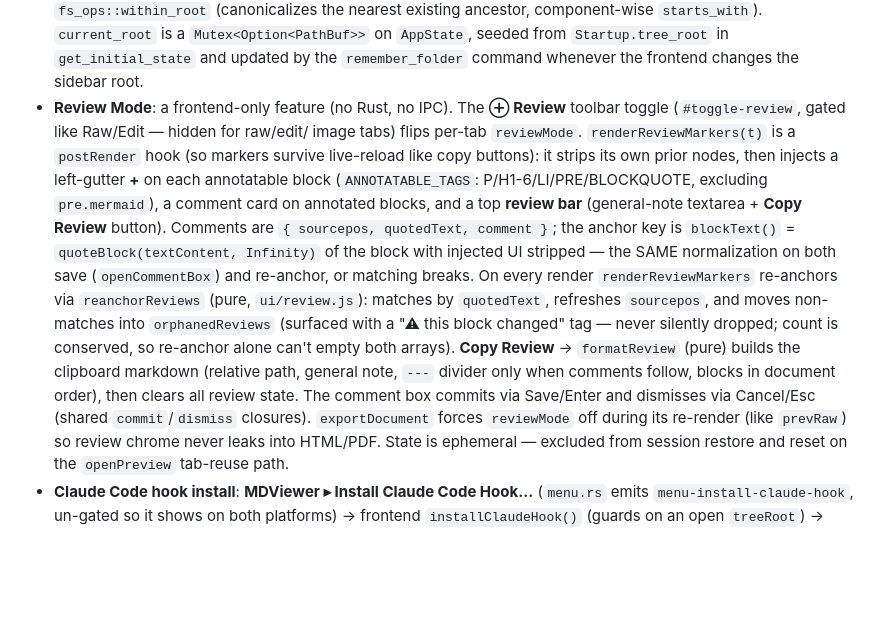
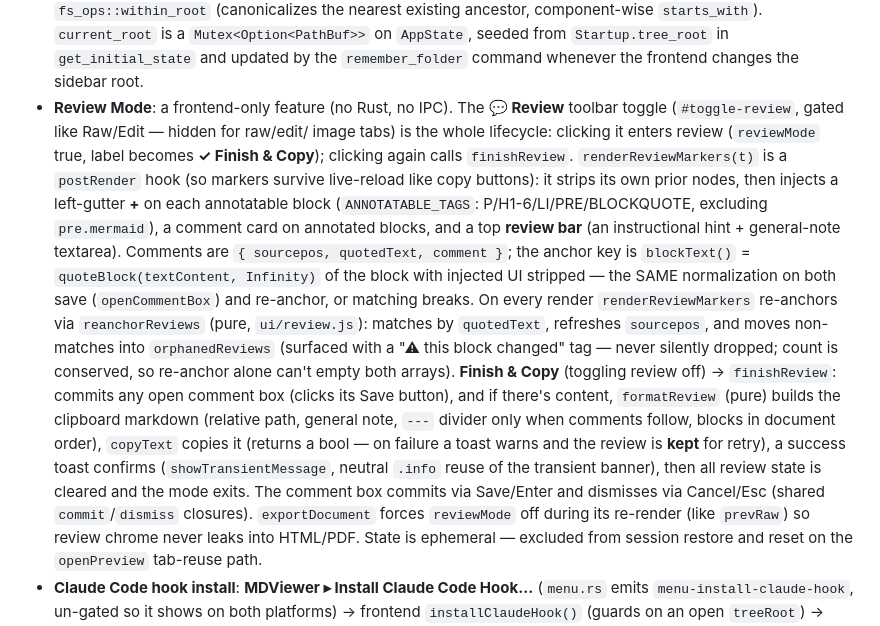
Before and after one commit to larsakeekstrand/mdviewer, a Markdown page: CLAUDE.md, the part around the change. GitHub-like rendering; blank space fills up the shorter version.

```diff
--- a/CLAUDE.md
+++ b/CLAUDE.md
@@ -269,14 +269,16 @@ icon.svg          — source for icon regeneration
   `Mutex<Option<PathBuf>>` on `AppState`, seeded from `Startup.tree_root` in
   `get_initial_state` and updated by the `remember_folder` command whenever the
   frontend changes the sidebar root.
-- **Review Mode**: a frontend-only feature (no Rust, no IPC). The **⊕ Review**
+- **Review Mode**: a frontend-only feature (no Rust, no IPC). The **💬 Review**
   toolbar toggle (`#toggle-review`, gated like Raw/Edit — hidden for raw/edit/
-  image tabs) flips per-tab `reviewMode`. `renderReviewMarkers(t)` is a
+  image tabs) is the whole lifecycle: clicking it enters review (`reviewMode`
+  true, label becomes **✓ Finish & Copy**); clicking again calls `finishReview`.
+  `renderReviewMarkers(t)` is a
   `postRender` hook (so markers survive live-reload like copy buttons): it
   strips its own prior nodes, then injects a left-gutter **+** on each
   annotatable block (`ANNOTATABLE_TAGS`: P/H1-6/LI/PRE/BLOCKQUOTE, excluding
   `pre.mermaid`), a comment card on annotated blocks, and a top **review bar**
-  (general-note textarea + **Copy Review** button). Comments are
+  (an instructional hint + general-note textarea). Comments are
   `{ sourcepos, quotedText, comment }`; the anchor key is `blockText()` =
   `quoteBlock(textContent, Infinity)` of the block with injected UI stripped —
   the SAME normalization on both save (`openCommentBox`) and re-anchor, or
@@ -284,11 +286,15 @@ icon.svg          — source for icon regeneration
   `reanchorReviews` (pure, `ui/review.js`): matches by `quotedText`, refreshes
   `sourcepos`, and moves non-matches into `orphanedReviews` (surfaced with a
   "⚠ this block changed" tag — never silently dropped; count is conserved, so
-  re-anchor alone can't empty both arrays). **Copy Review** → `formatReview`
-  (pure) builds the clipboard markdown (relative path, general note, `---`
-  divider only when comments follow, blocks in document order), then clears all
-  review state. The comment box commits via Save/Enter and dismisses via
-  Cancel/Esc (shared `commit`/`dismiss` closures). `exportDocument` forces
+  re-anchor alone can't empty both arrays). **Finish & Copy** (toggling review
+  off) → `finishReview`: commits any open comment box (clicks its Save button),
+  and if there's content, `formatReview` (pure) builds the clipboard markdown
+  (relative path, general note, `---` divider only when comments follow, blocks
+  in document order), `copyText` copies it (returns a bool — on failure a toast
+  warns and the review is **kept** for retry), a success toast confirms
+  (`showTransientMessage`, neutral `.info` reuse of the transient banner), then
+  all review state is cleared and the mode exits. The comment box commits via
+  Save/Enter and dismisses via Cancel/Esc (shared `commit`/`dismiss` closures). `exportDocument` forces
   `reviewMode` off during its re-render (like `prevRaw`) so review chrome never
   leaks into HTML/PDF. State is ephemeral — excluded from session restore and
   reset on the `openPreview` tab-reuse path.
```
Also changed, not shown: README.md (+4 -4 lines).
